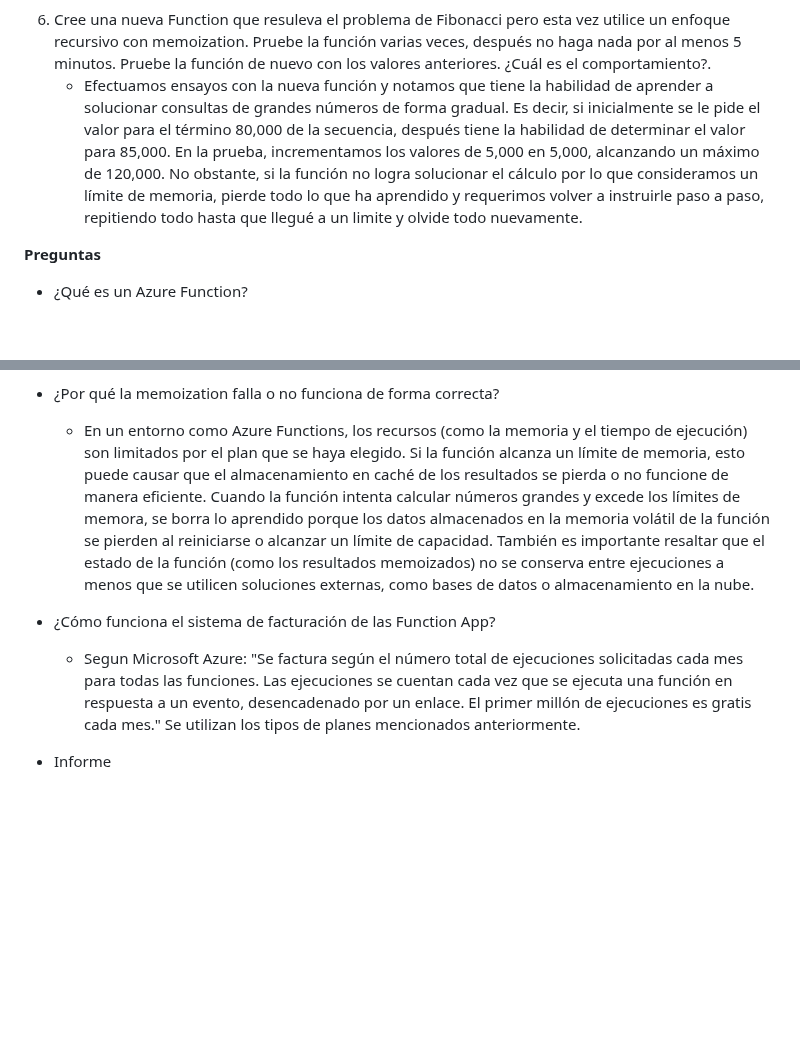
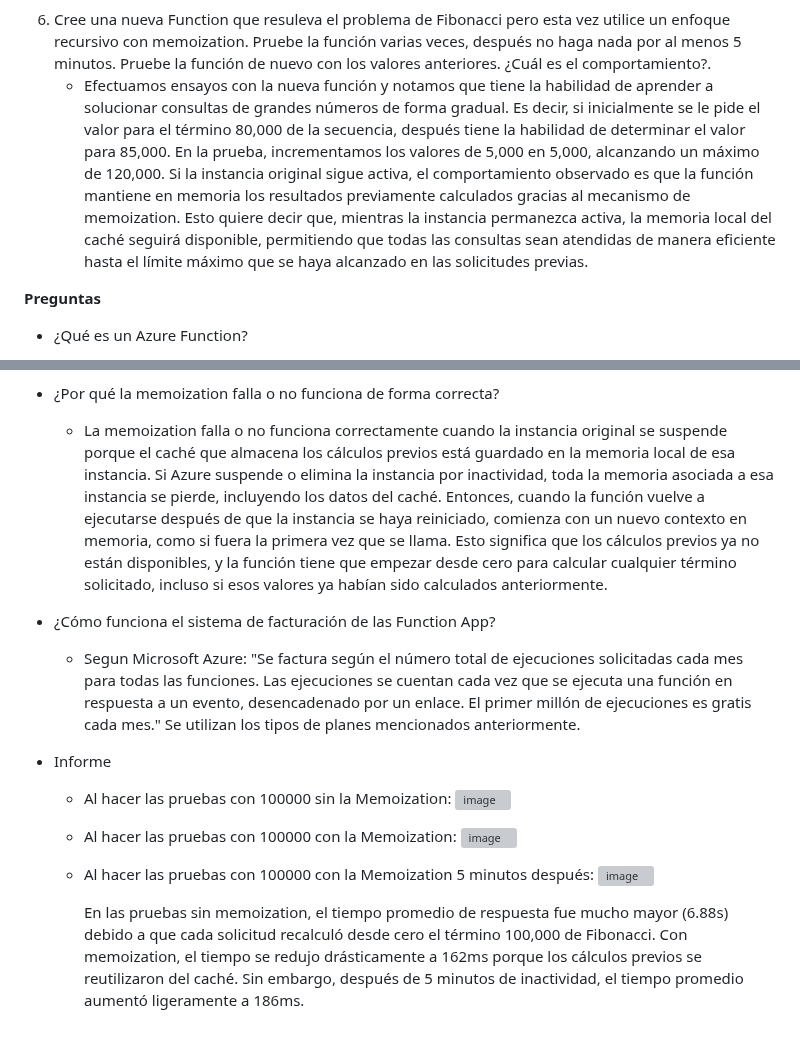
Before and after one commit to Nat15005/Lab10-ARSW_LOAD-BALANCING_AZURE_II, a Markdown page: README.md, 2 parts joined by grey strips. GitHub-like rendering; blank space fills up the shorter version; grey boxes are pictures that could not be loaded.

```diff
--- a/README.md
+++ b/README.md
@@ -68,7 +73,8 @@ Cuando un conjunto de usuarios consulta un enésimo número (superior a 1000000)
 
 
 6. Cree una nueva Function que resuleva el problema de Fibonacci pero esta vez utilice un enfoque recursivo con memoization. Pruebe la función varias veces, después no haga nada por al menos 5 minutos. Pruebe la función de nuevo con los valores anteriores. ¿Cuál es el comportamiento?.
-    * Efectuamos ensayos con la nueva función y notamos que tiene la habilidad de aprender a solucionar consultas de grandes números de forma gradual. Es decir, si inicialmente se le pide el valor para el término 80,000 de la secuencia, después tiene la habilidad de determinar el valor para 85,000. En la prueba, incrementamos los valores de 5,000 en 5,000, alcanzando un máximo de 120,000. No obstante, si la función no logra solucionar el cálculo por lo que consideramos un límite de memoria, pierde todo lo que ha aprendido y requerimos volver a instruirle paso a paso, repitiendo todo hasta que llegué a un limite y olvide todo nuevamente.
+    * Efectuamos ensayos con la nueva función y notamos que tiene la habilidad de aprender a solucionar consultas de grandes números de forma gradual. Es decir, si inicialmente se le pide el valor para el término 80,000 de la secuencia, después tiene la habilidad de determinar el valor para 85,000. En la prueba, incrementamos los valores de 5,000 en 5,000, alcanzando un máximo de 120,000. Si la instancia original sigue activa, el comportamiento observado es que la función mantiene en memoria los resultados previamente calculados gracias al mecanismo de memoization.
+Esto quiere decir que, mientras la instancia permanezca activa, la memoria local del caché seguirá disponible, permitiendo que todas las consultas sean atendidas de manera eficiente hasta el límite máximo que se haya alcanzado en las solicitudes previas.
 
 **Preguntas**
 
@@ -90,9 +96,21 @@ Cuando un conjunto de usuarios consulta un enésimo número (superior a 1000000)
   * Plan Dedicado: Ofrece control total sobre la infraestructura. No hay límites de tiempo en las ejecuciones y puedes aprovechar la capacidad no utilizada de otros servicios. El costo es significativo, pero la flexibilidad es máxima. La gestión requiere más atención y conocimientos técnicos. Es perfecto para grandes aplicaciones que necesitan recursos dedicados.
   * Kubernetes-based: La opción más reciente. Permite ejecutar Functions en cualquier cluster de Kubernetes, ofreciendo una flexibilidad extraordinaria. La portabilidad entre nubes es su punto fuerte, sin embargo, requiere experiencia en Kubernetes y añade una capa adicional de complejidad.
 * ¿Por qué la memoization falla o no funciona de forma correcta?
-  * En un entorno como Azure Functions, los recursos (como la memoria y el tiempo de ejecución) son limitados por el plan que se haya elegido. Si la función alcanza un límite de memoria, esto puede causar que el almacenamiento en caché de los resultados se pierda o no funcione de manera eficiente. Cuando la función intenta calcular números grandes y excede los límites de memora, se borra lo aprendido porque los datos almacenados en la memoria volátil de la función se pierden al reiniciarse o alcanzar un límite de capacidad. También es importante resaltar que el estado de la función (como los resultados memoizados) no se conserva entre ejecuciones a menos que se utilicen soluciones externas, como bases de datos o almacenamiento en la nube.
+  * La memoization falla o no funciona correctamente cuando la instancia original se suspende porque el caché que almacena los cálculos previos está guardado en la memoria local de esa instancia. Si Azure suspende o elimina la instancia por inactividad, toda la memoria asociada a esa instancia se pierde, incluyendo los datos del caché. Entonces, cuando la función vuelve a ejecutarse después de que la instancia se haya reiniciado, comienza con un nuevo contexto en memoria, como si fuera la primera vez que se llama. Esto significa que los cálculos previos ya no están disponibles, y la función tiene que empezar desde cero para calcular cualquier término solicitado, incluso si esos valores ya habían sido calculados anteriormente.
+
 * ¿Cómo funciona el sistema de facturación de las Function App?
 
   * Segun Microsoft Azure: "Se factura según el número total de ejecuciones solicitadas cada mes para todas las funciones. Las ejecuciones se cuentan cada vez que se ejecuta una función en respuesta a un evento, desencadenado por un enlace. El primer millón de ejecuciones es gratis cada mes." Se utilizan los tipos de planes mencionados anteriormente.
 
 * Informe
+
+  * Al hacer las pruebas con 100000 sin la Memoization:
+    ![image](https://github.com/user-attachments/assets/73f6eb30-1ef1-49ed-8ac7-78cd979500dd)
+
+  * Al hacer las pruebas con 100000 con la Memoization:
+    ![image](https://github.com/user-attachments/assets/bed5fc06-6a41-4127-8391-0596f7d9e490)
+
+  * Al hacer las pruebas con 100000 con la Memoization 5 minutos después:
+    ![image](https://github.com/user-attachments/assets/2a7639ae-4167-446f-94fb-0f0bac584925)
+
+      En las pruebas sin memoization, el tiempo promedio de respuesta fue mucho mayor (6.88s) debido a que cada solicitud recalculó desde cero el término 100,000 de Fibonacci. Con memoization, el tiempo se redujo drásticamente a 162ms porque los cálculos previos se reutilizaron del caché. Sin embargo, después de 5 minutos de inactividad, el tiempo promedio aumentó ligeramente a 186ms.
```
Also changed, not shown: other parts of README.md (+5 -0 lines).
